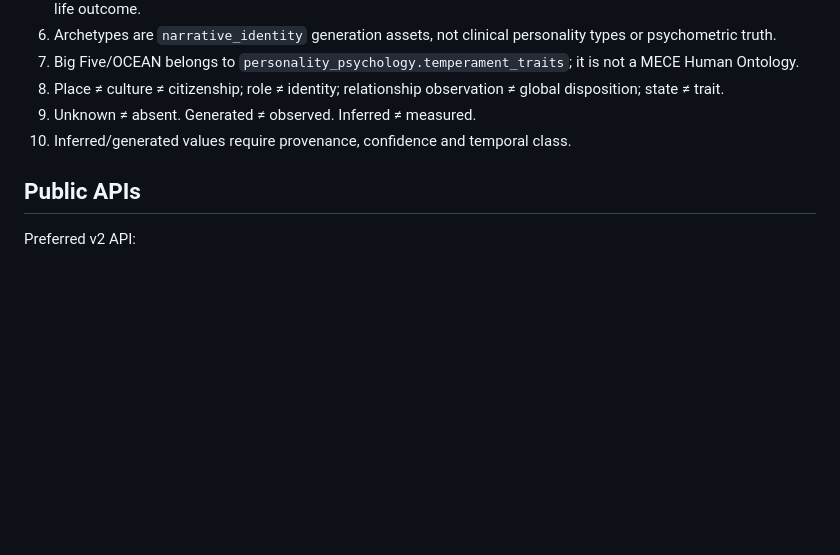
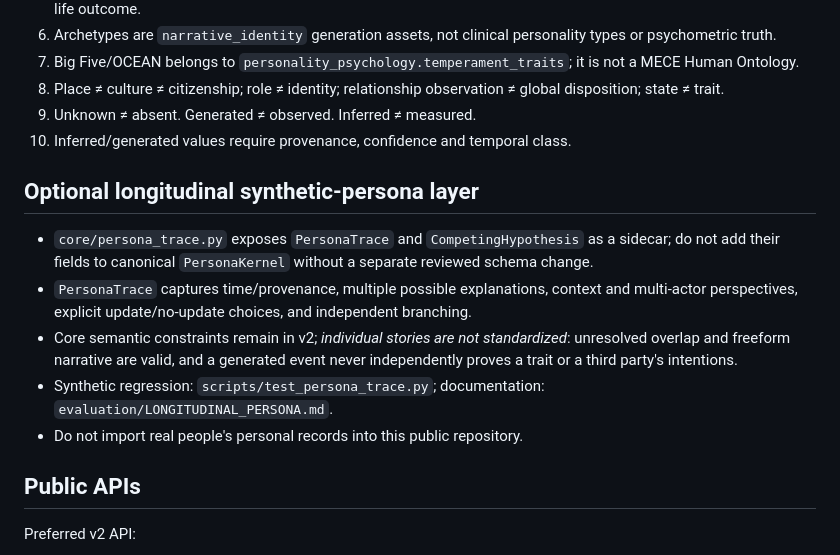
Before and after one commit to CochraneK/AI-persona, a Markdown page: CLAUDE.md, the part around the change. Rendered like a GitHub page; blank space fills up the shorter version.

Commit message:
docs(persona): document optional longitudinal and non-template person modeling

```diff
--- a/CLAUDE.md
+++ b/CLAUDE.md
@@ -50,6 +50,14 @@ Runtime:
 8. Place ≠ culture ≠ citizenship; role ≠ identity; relationship observation ≠ global disposition; state ≠ trait.
 9. Unknown ≠ absent. Generated ≠ observed. Inferred ≠ measured.
 10. Inferred/generated values require provenance, confidence and temporal class.
+
+## Optional longitudinal synthetic-persona layer
+
+- `core/persona_trace.py` exposes `PersonaTrace` and `CompetingHypothesis` as a sidecar; do not add their fields to canonical `PersonaKernel` without a separate reviewed schema change.
+- `PersonaTrace` captures time/provenance, multiple possible explanations, context and multi-actor perspectives, explicit update/no-update choices, and independent branching.
+- Core semantic constraints remain in v2; *individual stories are not standardized*: unresolved overlap and freeform narrative are valid, and a generated event never independently proves a trait or a third party's intentions.
+- Synthetic regression: `scripts/test_persona_trace.py`; documentation: `evaluation/LONGITUDINAL_PERSONA.md`.
+- Do not import real people's personal records into this public repository.
 
 ## Public APIs
 
```
